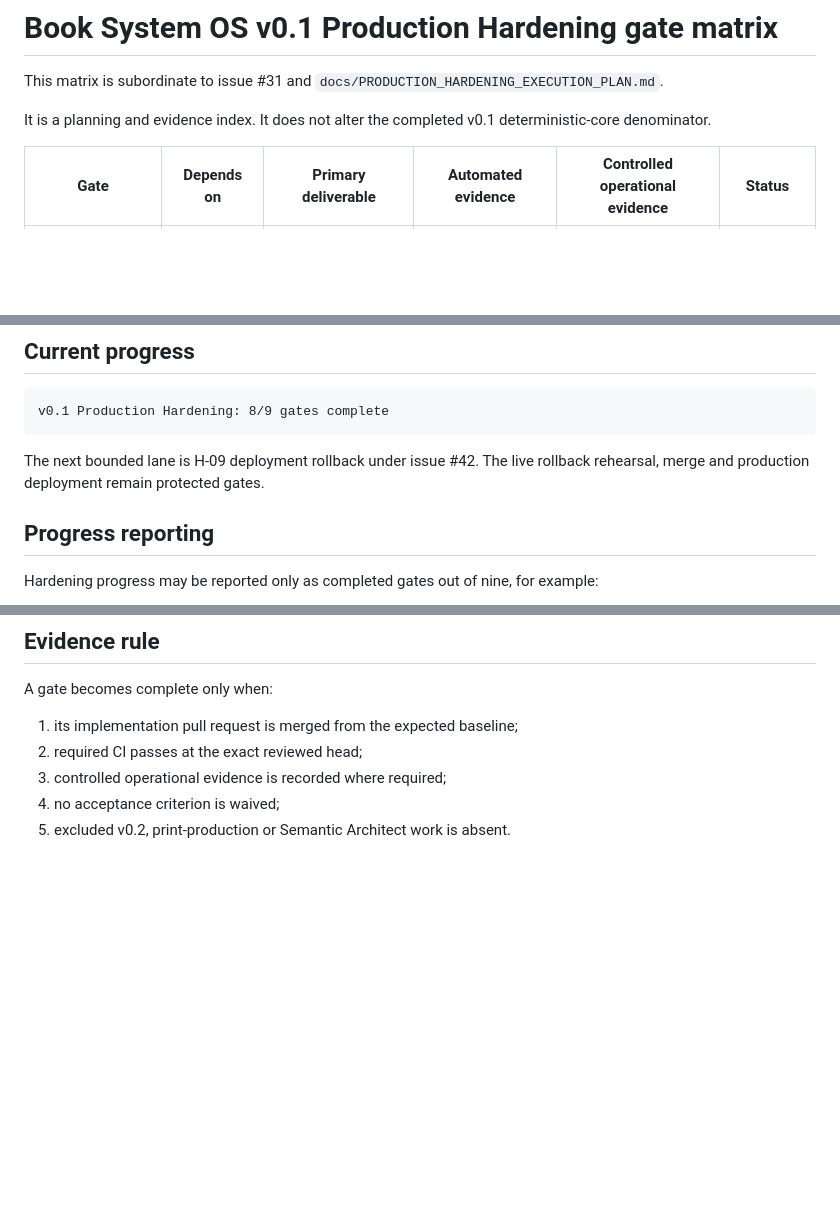
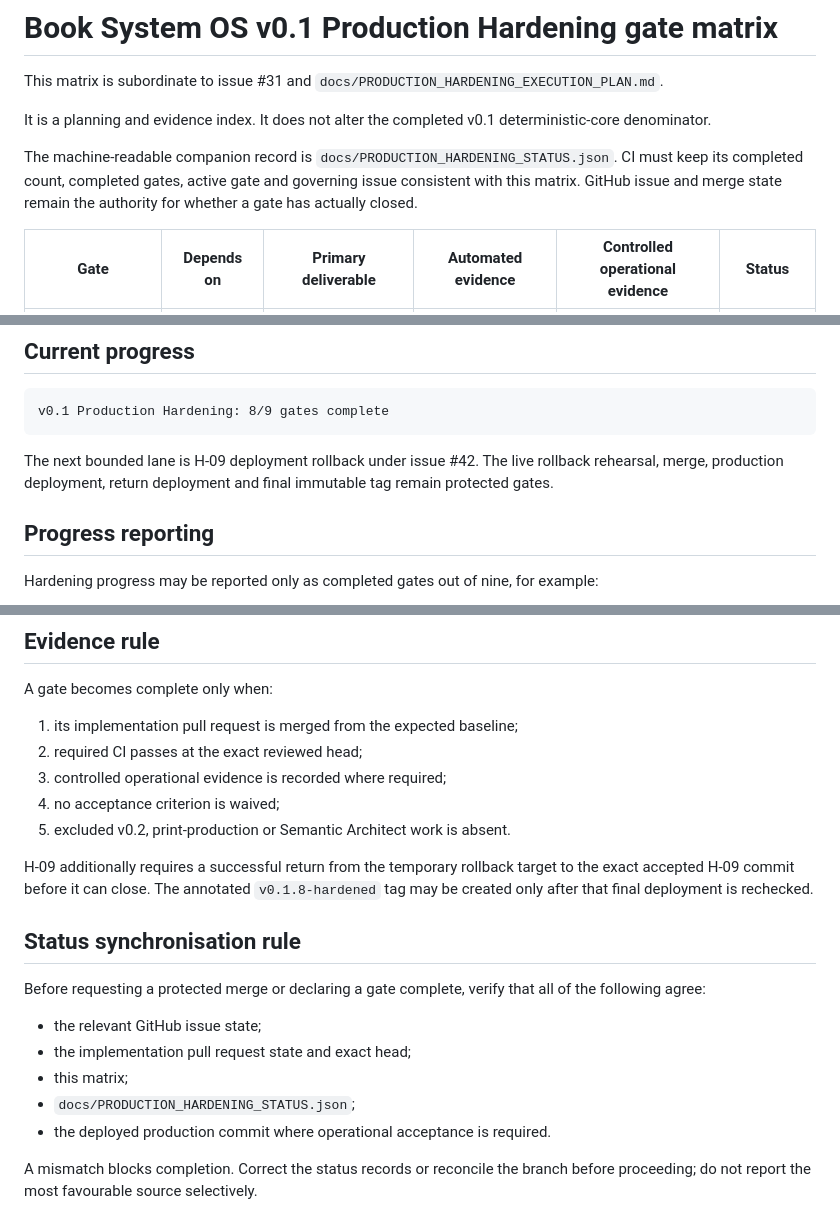
Before and after one commit to armpitpete/book-system-os, a Markdown page: docs/PRODUCTION_HARDENING_GATE_MATRIX.md, 3 parts joined by grey strips. Rendered like a GitHub page; blank space fills up the shorter version.

Commit message:
H-09: bind matrix to machine-readable status

````diff
--- a/docs/PRODUCTION_HARDENING_GATE_MATRIX.md
+++ b/docs/PRODUCTION_HARDENING_GATE_MATRIX.md
@@ -3,6 +3,8 @@
 This matrix is subordinate to issue #31 and `docs/PRODUCTION_HARDENING_EXECUTION_PLAN.md`.
 
 It is a planning and evidence index. It does not alter the completed v0.1 deterministic-core denominator.
+
+The machine-readable companion record is `docs/PRODUCTION_HARDENING_STATUS.json`. CI must keep its completed count, completed gates, active gate and governing issue consistent with this matrix. GitHub issue and merge state remain the authority for whether a gate has actually closed.
 
 | Gate | Depends on | Primary deliverable | Automated evidence | Controlled operational evidence | Status |
 |---|---|---|---|---|---|
@@ -22,7 +24,7 @@ It is a planning and evidence index. It does not alter the completed v0.1 determ
 v0.1 Production Hardening: 8/9 gates complete
 ```
 
-The next bounded lane is H-09 deployment rollback under issue #42. The live rollback rehearsal, merge and production deployment remain protected gates.
+The next bounded lane is H-09 deployment rollback under issue #42. The live rollback rehearsal, merge, production deployment, return deployment and final immutable tag remain protected gates.
 
 ## Progress reporting
 
@@ -43,3 +45,17 @@ A gate becomes complete only when:
 3. controlled operational evidence is recorded where required;
 4. no acceptance criterion is waived;
 5. excluded v0.2, print-production or Semantic Architect work is absent.
+
+H-09 additionally requires a successful return from the temporary rollback target to the exact accepted H-09 commit before it can close. The annotated `v0.1.8-hardened` tag may be created only after that final deployment is rechecked.
+
+## Status synchronisation rule
+
+Before requesting a protected merge or declaring a gate complete, verify that all of the following agree:
+
+- the relevant GitHub issue state;
+- the implementation pull request state and exact head;
+- this matrix;
+- `docs/PRODUCTION_HARDENING_STATUS.json`;
+- the deployed production commit where operational acceptance is required.
+
+A mismatch blocks completion. Correct the status records or reconcile the branch before proceeding; do not report the most favourable source selectively.
````
